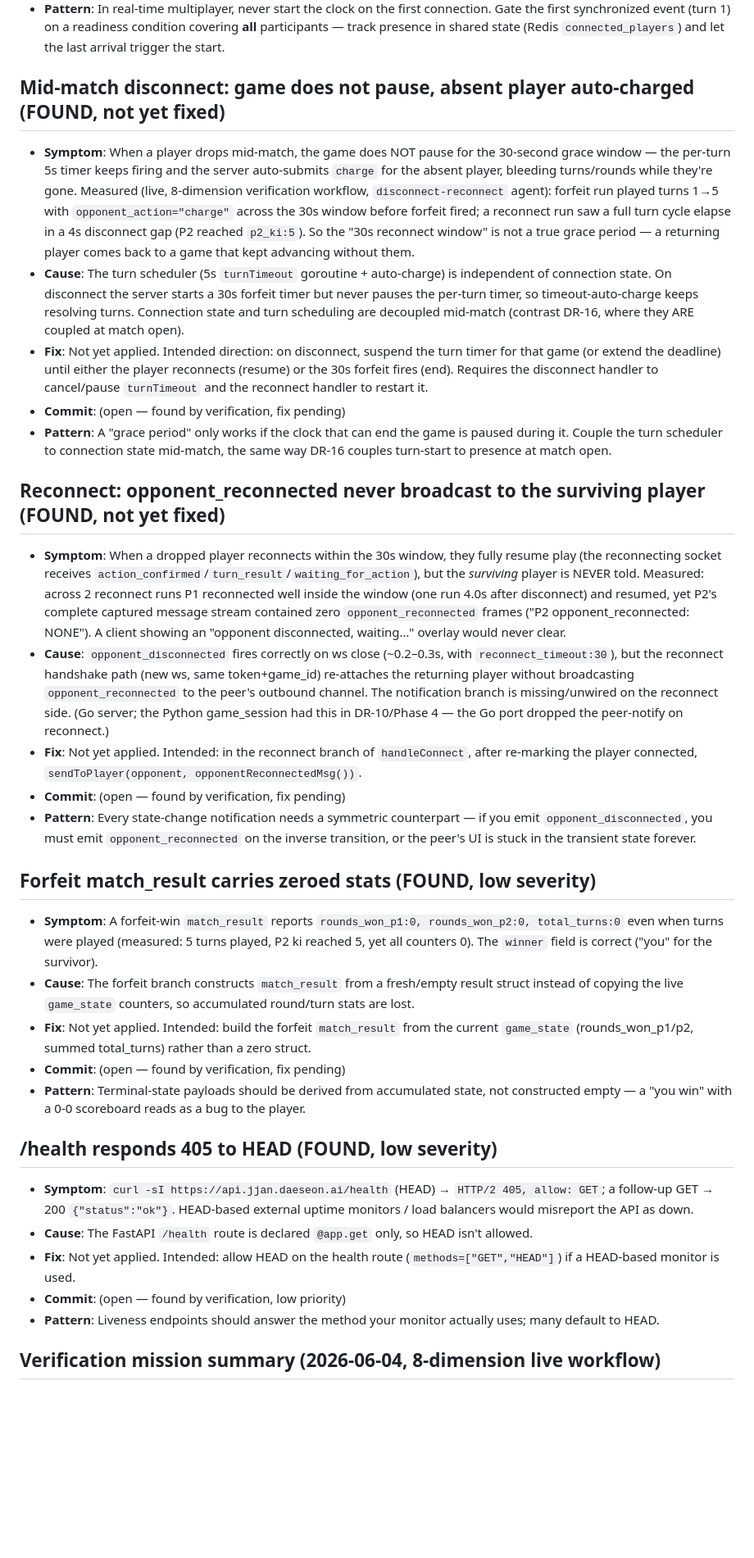
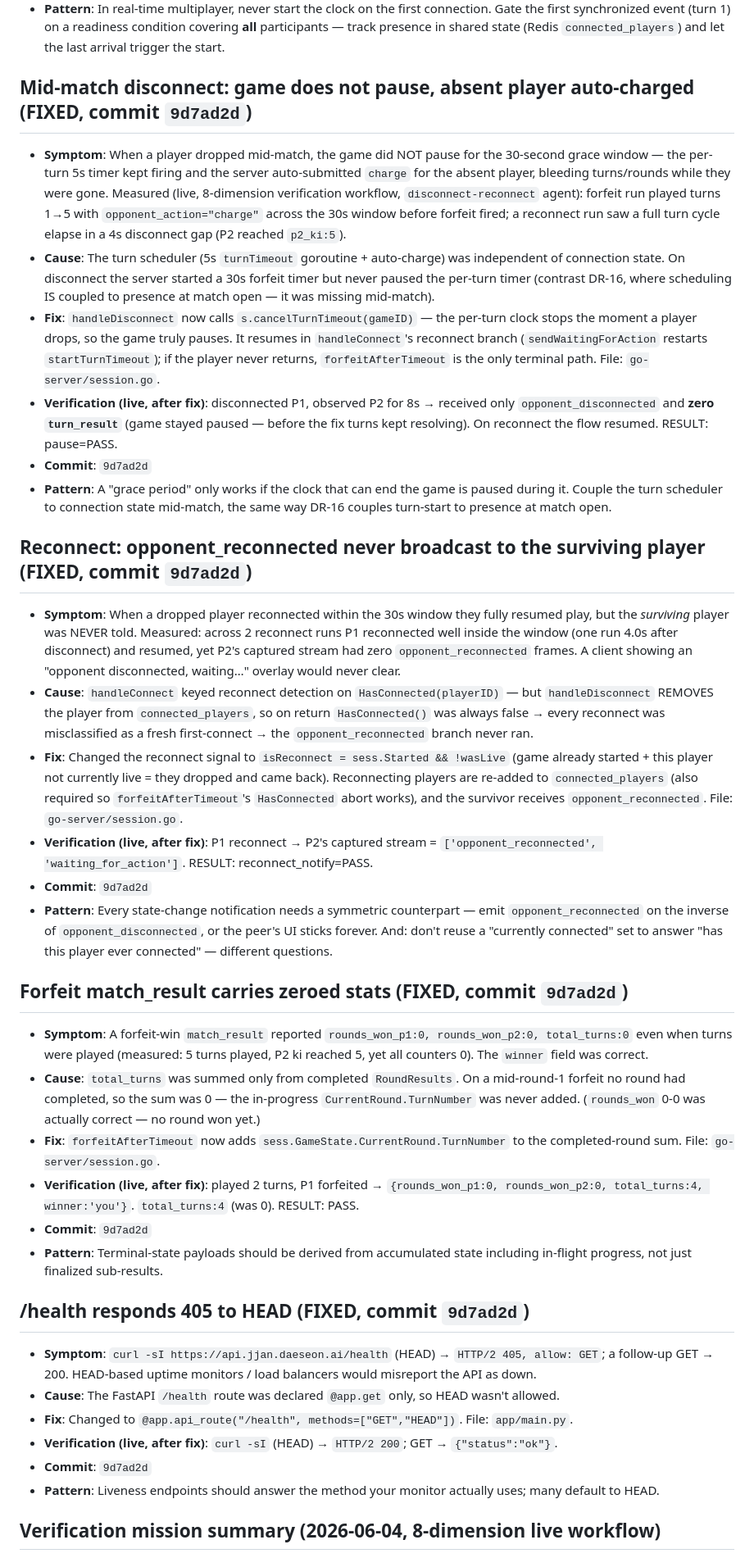
Before and after one commit to Daeseon-AI-Factory/ki-clash, a Markdown page: docs/troubleshooting.md, the part around the change. Shown at 82% size. Drawn GitHub-style; blank space fills up the shorter version.

Commit message:
docs: mark all 4 disconnect/forfeit/HEAD bugs FIXED with live re-verification
Updated troubleshooting.md entries from 'FOUND, not yet fixed' to FIXED
(commit 9d7ad2d) with measured after-evidence:
- disconnect pause: P2 saw zero turn_result for 8s while P1 gone
- reconnect notify: P2 stream = [opponent_reconnected, waiting_for_action]
- forfeit stats: total_turns=4 (was 0)
- /health HEAD: 200 (was 405)
Also updated DR-16's follow-on note (limitation → resolved).

```diff
--- a/docs/troubleshooting.md
+++ b/docs/troubleshooting.md
@@ -114,36 +114,40 @@ Format per entry: **Symptom / Cause / Fix / Commit / Pattern**.
 - **Commit**: (this change)
 - **Pattern**: In real-time multiplayer, never start the clock on the first connection. Gate the first synchronized event (turn 1) on a readiness condition covering **all** participants — track presence in shared state (Redis `connected_players`) and let the last arrival trigger the start.
 
-## Mid-match disconnect: game does not pause, absent player auto-charged (FOUND, not yet fixed)
+## Mid-match disconnect: game does not pause, absent player auto-charged (FIXED, commit `9d7ad2d`)
 
-- **Symptom**: When a player drops mid-match, the game does NOT pause for the 30-second grace window — the per-turn 5s timer keeps firing and the server auto-submits `charge` for the absent player, bleeding turns/rounds while they're gone. Measured (live, 8-dimension verification workflow, `disconnect-reconnect` agent): forfeit run played turns 1→5 with `opponent_action="charge"` across the 30s window before forfeit fired; a reconnect run saw a full turn cycle elapse in a 4s disconnect gap (P2 reached `p2_ki:5`). So the "30s reconnect window" is not a true grace period — a returning player comes back to a game that kept advancing without them.
-- **Cause**: The turn scheduler (5s `turnTimeout` goroutine + auto-charge) is independent of connection state. On disconnect the server starts a 30s forfeit timer but never pauses the per-turn timer, so timeout-auto-charge keeps resolving turns. Connection state and turn scheduling are decoupled mid-match (contrast DR-16, where they ARE coupled at match open).
-- **Fix**: Not yet applied. Intended direction: on disconnect, suspend the turn timer for that game (or extend the deadline) until either the player reconnects (resume) or the 30s forfeit fires (end). Requires the disconnect handler to cancel/pause `turnTimeout` and the reconnect handler to restart it.
-- **Commit**: (open — found by verification, fix pending)
+- **Symptom**: When a player dropped mid-match, the game did NOT pause for the 30-second grace window — the per-turn 5s timer kept firing and the server auto-submitted `charge` for the absent player, bleeding turns/rounds while they were gone. Measured (live, 8-dimension verification workflow, `disconnect-reconnect` agent): forfeit run played turns 1→5 with `opponent_action="charge"` across the 30s window before forfeit fired; a reconnect run saw a full turn cycle elapse in a 4s disconnect gap (P2 reached `p2_ki:5`).
+- **Cause**: The turn scheduler (5s `turnTimeout` goroutine + auto-charge) was independent of connection state. On disconnect the server started a 30s forfeit timer but never paused the per-turn timer (contrast DR-16, where scheduling IS coupled to presence at match open — it was missing mid-match).
+- **Fix**: `handleDisconnect` now calls `s.cancelTurnTimeout(gameID)` — the per-turn clock stops the moment a player drops, so the game truly pauses. It resumes in `handleConnect`'s reconnect branch (`sendWaitingForAction` restarts `startTurnTimeout`); if the player never returns, `forfeitAfterTimeout` is the only terminal path. File: `go-server/session.go`.
+- **Verification (live, after fix)**: disconnected P1, observed P2 for 8s → received only `opponent_disconnected` and **zero `turn_result`** (game stayed paused — before the fix turns kept resolving). On reconnect the flow resumed. RESULT: pause=PASS.
+- **Commit**: `9d7ad2d`
 - **Pattern**: A "grace period" only works if the clock that can end the game is paused during it. Couple the turn scheduler to connection state mid-match, the same way DR-16 couples turn-start to presence at match open.
 
-## Reconnect: opponent_reconnected never broadcast to the surviving player (FOUND, not yet fixed)
+## Reconnect: opponent_reconnected never broadcast to the surviving player (FIXED, commit `9d7ad2d`)
 
-- **Symptom**: When a dropped player reconnects within the 30s window, they fully resume play (the reconnecting socket receives `action_confirmed`/`turn_result`/`waiting_for_action`), but the *surviving* player is NEVER told. Measured: across 2 reconnect runs P1 reconnected well inside the window (one run 4.0s after disconnect) and resumed, yet P2's complete captured message stream contained zero `opponent_reconnected` frames ("P2 opponent_reconnected: NONE"). A client showing an "opponent disconnected, waiting…" overlay would never clear.
-- **Cause**: `opponent_disconnected` fires correctly on ws close (~0.2–0.3s, with `reconnect_timeout:30`), but the reconnect handshake path (new ws, same token+game_id) re-attaches the returning player without broadcasting `opponent_reconnected` to the peer's outbound channel. The notification branch is missing/unwired on the reconnect side. (Go server; the Python game_session had this in DR-10/Phase 4 — the Go port dropped the peer-notify on reconnect.)
-- **Fix**: Not yet applied. Intended: in the reconnect branch of `handleConnect`, after re-marking the player connected, `sendToPlayer(opponent, opponentReconnectedMsg())`.
-- **Commit**: (open — found by verification, fix pending)
-- **Pattern**: Every state-change notification needs a symmetric counterpart — if you emit `opponent_disconnected`, you must emit `opponent_reconnected` on the inverse transition, or the peer's UI is stuck in the transient state forever.
+- **Symptom**: When a dropped player reconnected within the 30s window they fully resumed play, but the *surviving* player was NEVER told. Measured: across 2 reconnect runs P1 reconnected well inside the window (one run 4.0s after disconnect) and resumed, yet P2's captured stream had zero `opponent_reconnected` frames. A client showing an "opponent disconnected, waiting…" overlay would never clear.
+- **Cause**: `handleConnect` keyed reconnect detection on `HasConnected(playerID)` — but `handleDisconnect` REMOVES the player from `connected_players`, so on return `HasConnected()` was always false → every reconnect was misclassified as a fresh first-connect → the `opponent_reconnected` branch never ran.
+- **Fix**: Changed the reconnect signal to `isReconnect = sess.Started && !wasLive` (game already started + this player not currently live = they dropped and came back). Reconnecting players are re-added to `connected_players` (also required so `forfeitAfterTimeout`'s `HasConnected` abort works), and the survivor receives `opponent_reconnected`. File: `go-server/session.go`.
+- **Verification (live, after fix)**: P1 reconnect → P2's captured stream = `['opponent_reconnected', 'waiting_for_action']`. RESULT: reconnect_notify=PASS.
+- **Commit**: `9d7ad2d`
+- **Pattern**: Every state-change notification needs a symmetric counterpart — emit `opponent_reconnected` on the inverse of `opponent_disconnected`, or the peer's UI sticks forever. And: don't reuse a "currently connected" set to answer "has this player ever connected" — different questions.
 
-## Forfeit match_result carries zeroed stats (FOUND, low severity)
+## Forfeit match_result carries zeroed stats (FIXED, commit `9d7ad2d`)
 
-- **Symptom**: A forfeit-win `match_result` reports `rounds_won_p1:0, rounds_won_p2:0, total_turns:0` even when turns were played (measured: 5 turns played, P2 ki reached 5, yet all counters 0). The `winner` field is correct ("you" for the survivor).
-- **Cause**: The forfeit branch constructs `match_result` from a fresh/empty result struct instead of copying the live `game_state` counters, so accumulated round/turn stats are lost.
-- **Fix**: Not yet applied. Intended: build the forfeit `match_result` from the current `game_state` (rounds_won_p1/p2, summed total_turns) rather than a zero struct.
-- **Commit**: (open — found by verification, fix pending)
-- **Pattern**: Terminal-state payloads should be derived from accumulated state, not constructed empty — a "you win" with a 0-0 scoreboard reads as a bug to the player.
+- **Symptom**: A forfeit-win `match_result` reported `rounds_won_p1:0, rounds_won_p2:0, total_turns:0` even when turns were played (measured: 5 turns played, P2 ki reached 5, yet all counters 0). The `winner` field was correct.
+- **Cause**: `total_turns` was summed only from completed `RoundResults`. On a mid-round-1 forfeit no round had completed, so the sum was 0 — the in-progress `CurrentRound.TurnNumber` was never added. (`rounds_won` 0-0 was actually correct — no round won yet.)
+- **Fix**: `forfeitAfterTimeout` now adds `sess.GameState.CurrentRound.TurnNumber` to the completed-round sum. File: `go-server/session.go`.
+- **Verification (live, after fix)**: played 2 turns, P1 forfeited → `{rounds_won_p1:0, rounds_won_p2:0, total_turns:4, winner:'you'}`. `total_turns:4` (was 0). RESULT: PASS.
+- **Commit**: `9d7ad2d`
+- **Pattern**: Terminal-state payloads should be derived from accumulated state including in-flight progress, not just finalized sub-results.
 
-## /health responds 405 to HEAD (FOUND, low severity)
+## /health responds 405 to HEAD (FIXED, commit `9d7ad2d`)
 
-- **Symptom**: `curl -sI https://api.jjan.daeseon.ai/health` (HEAD) → `HTTP/2 405, allow: GET`; a follow-up GET → 200 `{"status":"ok"}`. HEAD-based external uptime monitors / load balancers would misreport the API as down.
-- **Cause**: The FastAPI `/health` route is declared `@app.get` only, so HEAD isn't allowed.
-- **Fix**: Not yet applied. Intended: allow HEAD on the health route (`methods=["GET","HEAD"]`) if a HEAD-based monitor is used.
-- **Commit**: (open — found by verification, low priority)
+- **Symptom**: `curl -sI https://api.jjan.daeseon.ai/health` (HEAD) → `HTTP/2 405, allow: GET`; a follow-up GET → 200. HEAD-based uptime monitors / load balancers would misreport the API as down.
+- **Cause**: The FastAPI `/health` route was declared `@app.get` only, so HEAD wasn't allowed.
+- **Fix**: Changed to `@app.api_route("/health", methods=["GET","HEAD"])`. File: `app/main.py`.
+- **Verification (live, after fix)**: `curl -sI` (HEAD) → `HTTP/2 200`; GET → `{"status":"ok"}`.
+- **Commit**: `9d7ad2d`
 - **Pattern**: Liveness endpoints should answer the method your monitor actually uses; many default to HEAD.
 
 ## Verification mission summary (2026-06-04, 8-dimension live workflow)
```
Also changed, not shown: docs/engineering-log.md (+13 -9 lines).
